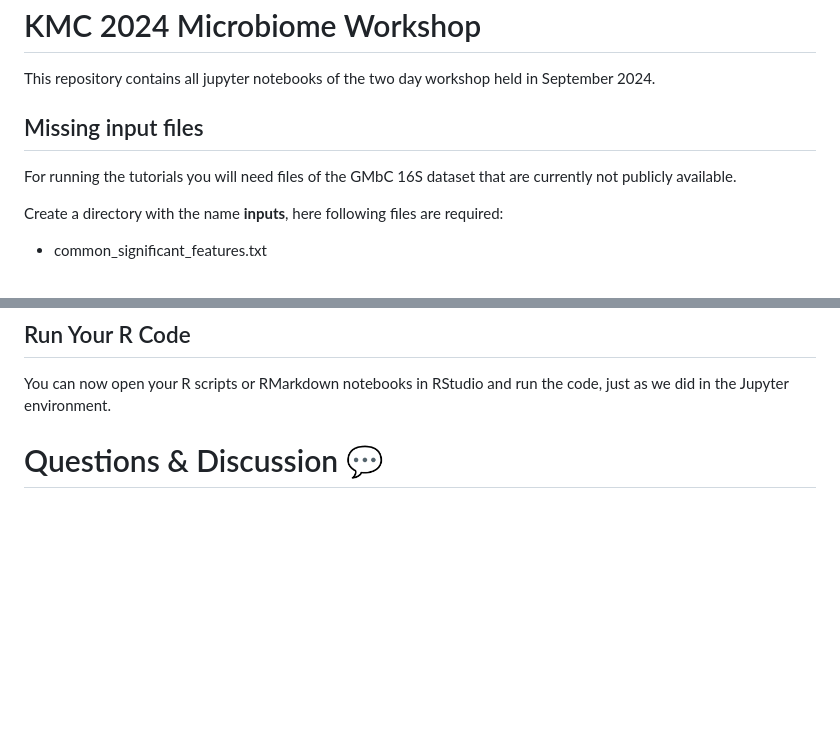
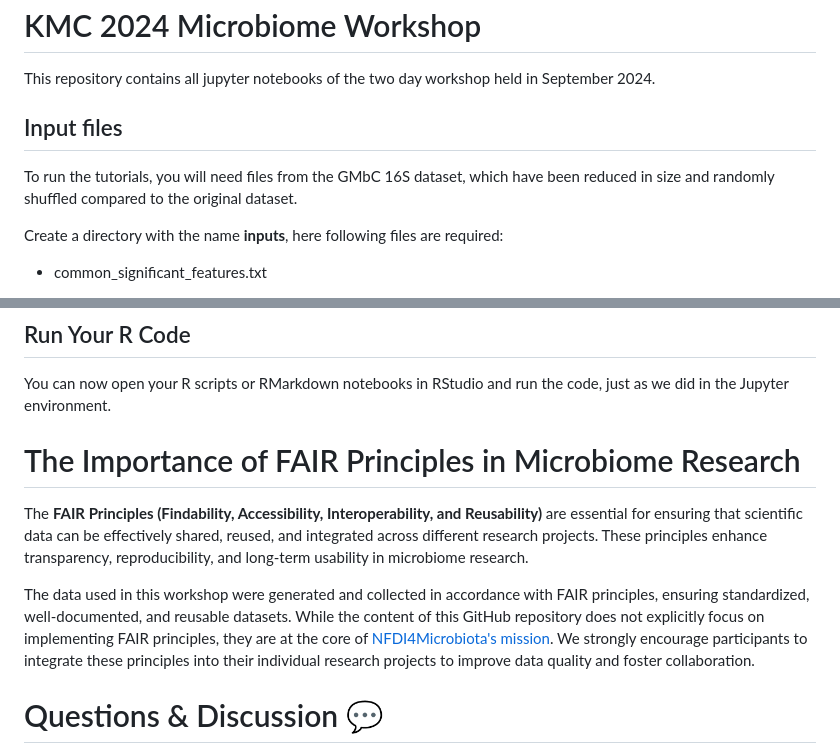
Before and after one commit to ikmb/nfdi4microbiota_kmc_microbiome_workshop, a Markdown page: README.md, 2 parts joined by grey strips. GitHub-like rendering; blank space fills up the shorter version.

```diff
--- a/README.md
+++ b/README.md
@@ -2,8 +2,8 @@
 
 This repository contains all jupyter notebooks of the two day workshop held in September 2024.
 
-## Missing input files
-For running the tutorials you will need files of the GMbC 16S dataset that are currently not publicly available.
+## Input files
+To run the tutorials, you will need files from the GMbC 16S dataset, which have been reduced in size and randomly shuffled compared to the original dataset.
 
 Create a directory with the name **inputs**, here following files are required:
 * common_significant_features.txt
@@ -69,6 +69,10 @@ In RStudio, go to Tools > Global Options > R and select the R Version associated
 ## Run Your R Code
 You can now open your R scripts or RMarkdown notebooks in RStudio and run the code, just as we did in the Jupyter environment.
 
+# The Importance of FAIR Principles in Microbiome Research
+The **FAIR Principles (Findability, Accessibility, Interoperability, and Reusability)** are essential for ensuring that scientific data can be effectively shared, reused, and integrated across different research projects. These principles enhance transparency, reproducibility, and long-term usability in microbiome research.
+
+The data used in this workshop were generated and collected in accordance with FAIR principles, ensuring standardized, well-documented, and reusable datasets. While the content of this GitHub repository does not explicitly focus on implementing FAIR principles, they are at the core of [NFDI4Microbiota's mission](https://nfdi4microbiota.de/). We strongly encourage participants to integrate these principles into their individual research projects to improve data quality and foster collaboration.
 
 # Questions & Discussion 💬
 If you have any questions about the workshop materials or need further clarification, please use the "Issues" tab on this GitHub repository. This is the easiest and most efficient way to facilitate Q&A between instructors and participants after the workshop.
```
